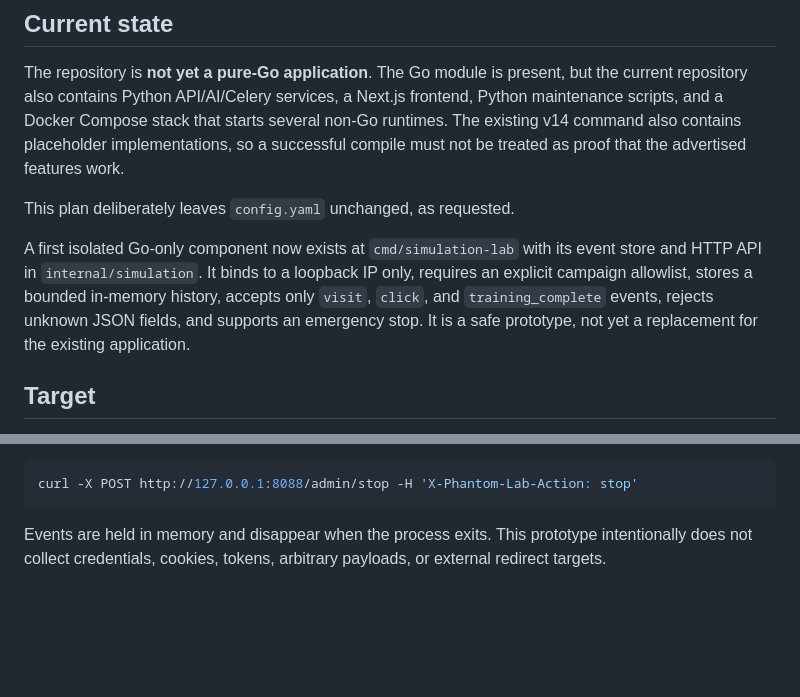
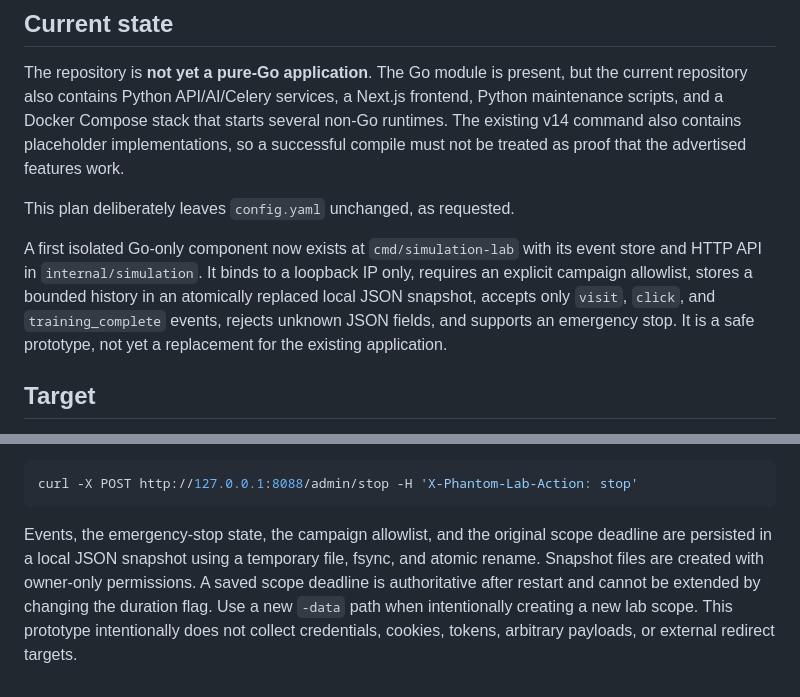
Before and after one commit to rpauts2/phantom-proxy, a Markdown page: docs/GO_ONLY_MIGRATION.md, 2 parts joined by grey strips. Rendered like a GitHub page; blank space fills up the shorter version.

Commit message:
docs: document persistent state and scope recovery

````diff
--- a/docs/GO_ONLY_MIGRATION.md
+++ b/docs/GO_ONLY_MIGRATION.md
@@ -6,7 +6,7 @@ The repository is **not yet a pure-Go application**. The Go module is present, b
 
 This plan deliberately leaves `config.yaml` unchanged, as requested.
 
-A first isolated Go-only component now exists at `cmd/simulation-lab` with its event store and HTTP API in `internal/simulation`. It binds to a loopback IP only, requires an explicit campaign allowlist, stores a bounded in-memory history, accepts only `visit`, `click`, and `training_complete` events, rejects unknown JSON fields, and supports an emergency stop. It is a safe prototype, not yet a replacement for the existing application.
+A first isolated Go-only component now exists at `cmd/simulation-lab` with its event store and HTTP API in `internal/simulation`. It binds to a loopback IP only, requires an explicit campaign allowlist, stores a bounded history in an atomically replaced local JSON snapshot, accepts only `visit`, `click`, and `training_complete` events, rejects unknown JSON fields, and supports an emergency stop. It is a safe prototype, not yet a replacement for the existing application.
 
 ## Target
 
@@ -84,4 +84,4 @@ Stop ingestion immediately:
 curl -X POST http://127.0.0.1:8088/admin/stop -H 'X-Phantom-Lab-Action: stop'
 ```
 
-Events are held in memory and disappear when the process exits. This prototype intentionally does not collect credentials, cookies, tokens, arbitrary payloads, or external redirect targets.
+Events, the emergency-stop state, the campaign allowlist, and the original scope deadline are persisted in a local JSON snapshot using a temporary file, fsync, and atomic rename. Snapshot files are created with owner-only permissions. A saved scope deadline is authoritative after restart and cannot be extended by changing the duration flag. Use a new `-data` path when intentionally creating a new lab scope. This prototype intentionally does not collect credentials, cookies, tokens, arbitrary payloads, or external redirect targets.
````
